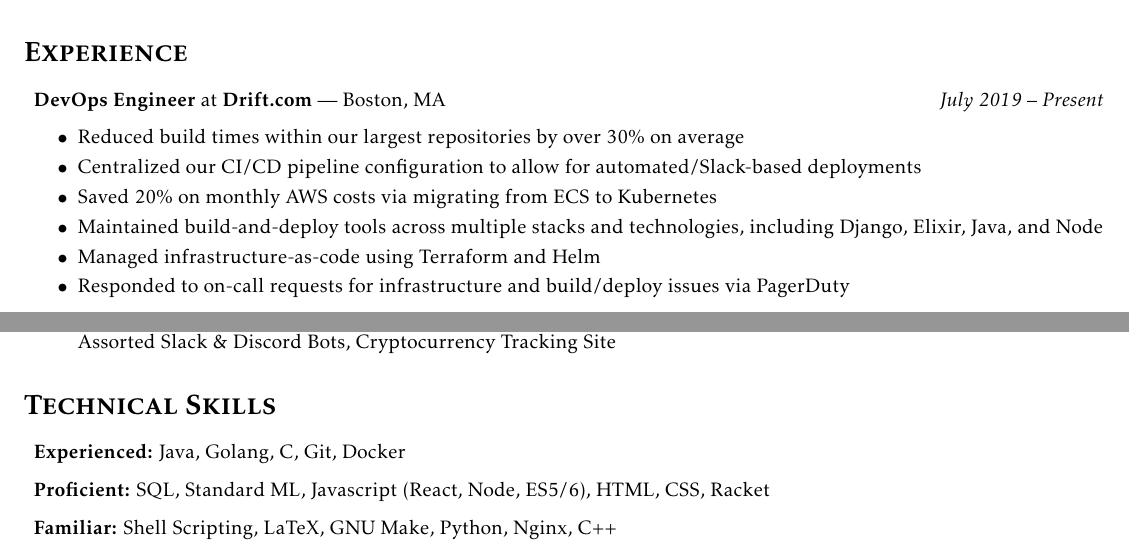
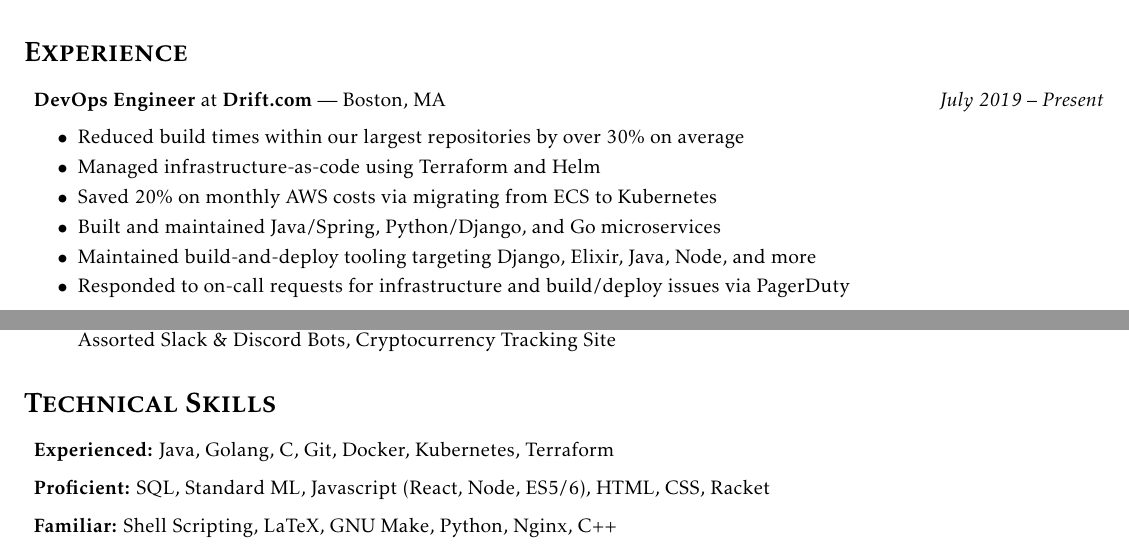
Before and after one commit to djreed/resume, a LaTeX CV (resume.tex): two parts of the page, joined at a grey line, cut so that both start at the same text. Compiled offline with pdfLaTeX.

Commit message:
Updated bullets for less verbose

```diff
--- a/resume.tex
+++ b/resume.tex
@@ -43,10 +43,10 @@
   \item \textbf{DevOps Engineer} at \textbf{Drift.com} --- Boston, MA \hfill {\em July 2019 -- Present}
   \begin{itemize}[label={$\bullet$}]
     \item Reduced build times within our largest repositories by over 30\% on average
-    \item Centralized our CI/CD pipeline configuration to allow for automated/Slack-based deployments
+    \item Managed infrastructure-as-code using Terraform and Helm
     \item Saved 20\% on monthly AWS costs via migrating from ECS to Kubernetes
-    \item Maintained build-and-deploy tools across multiple stacks and technologies, including Django, Elixir, Java, and Node
-    \item Managed infrastructure-as-code using Terraform and Helm
+    \item Built and maintained Java/Spring, Python/Django, and Go microservices
+    \item Maintained build-and-deploy tooling targeting Django, Elixir, Java, Node, and more
     \item Responded to on-call requests for infrastructure and build/deploy issues via PagerDuty
   \end{itemize}
 
@@ -90,7 +90,7 @@
 
 \section*{\textsc{Technical Skills}}
 \begin{itemize}[label={},leftmargin=*]
-  \item \textbf{Experienced:} Java, Golang, C, Git, Docker
+  \item \textbf{Experienced:} Java, Golang, C, Git, Docker, Kubernetes, Terraform
   \item \textbf{Proficient:} SQL, Standard ML, Javascript (React, Node, ES5/6), HTML, CSS, Racket
   \item \textbf{Familiar:} Shell Scripting, LaTeX, GNU Make, Python, Nginx, C++
 \end{itemize}
```
Also changed, not shown: resume.pdf.
